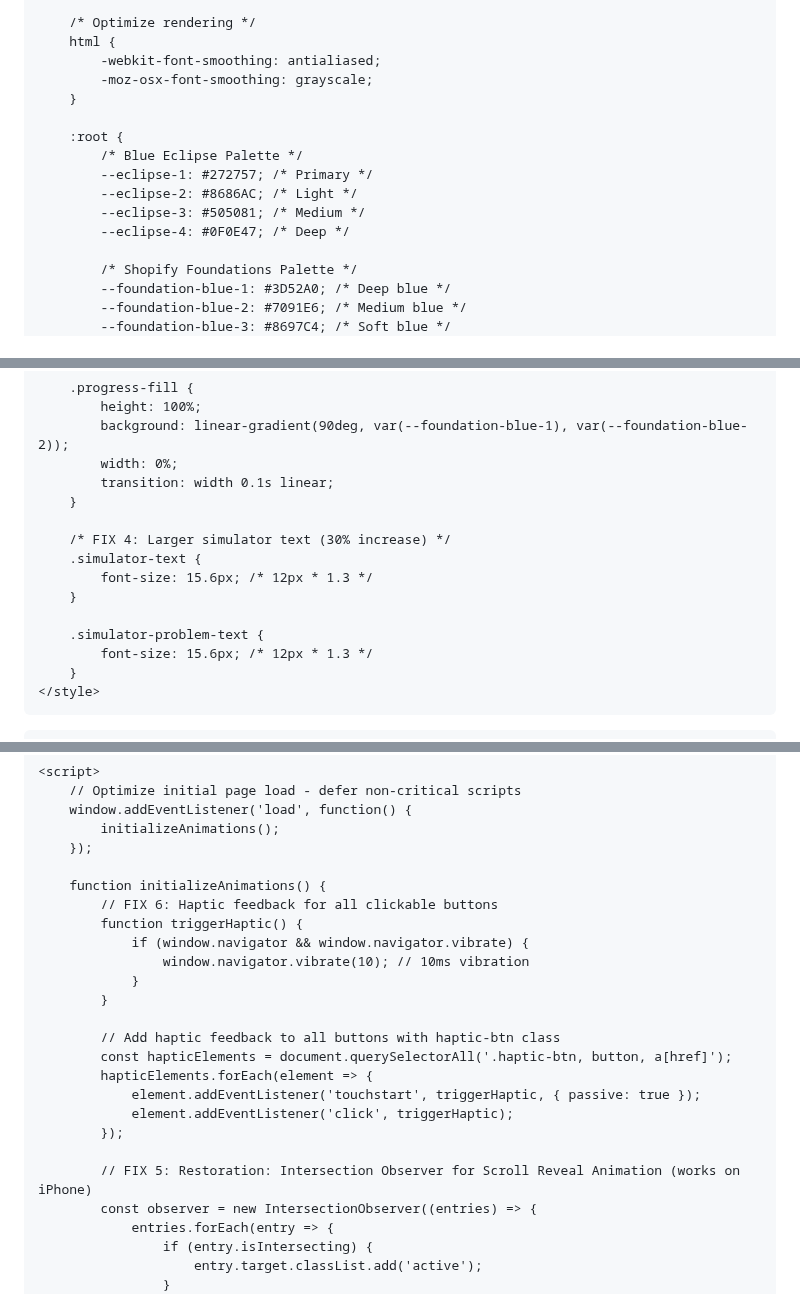
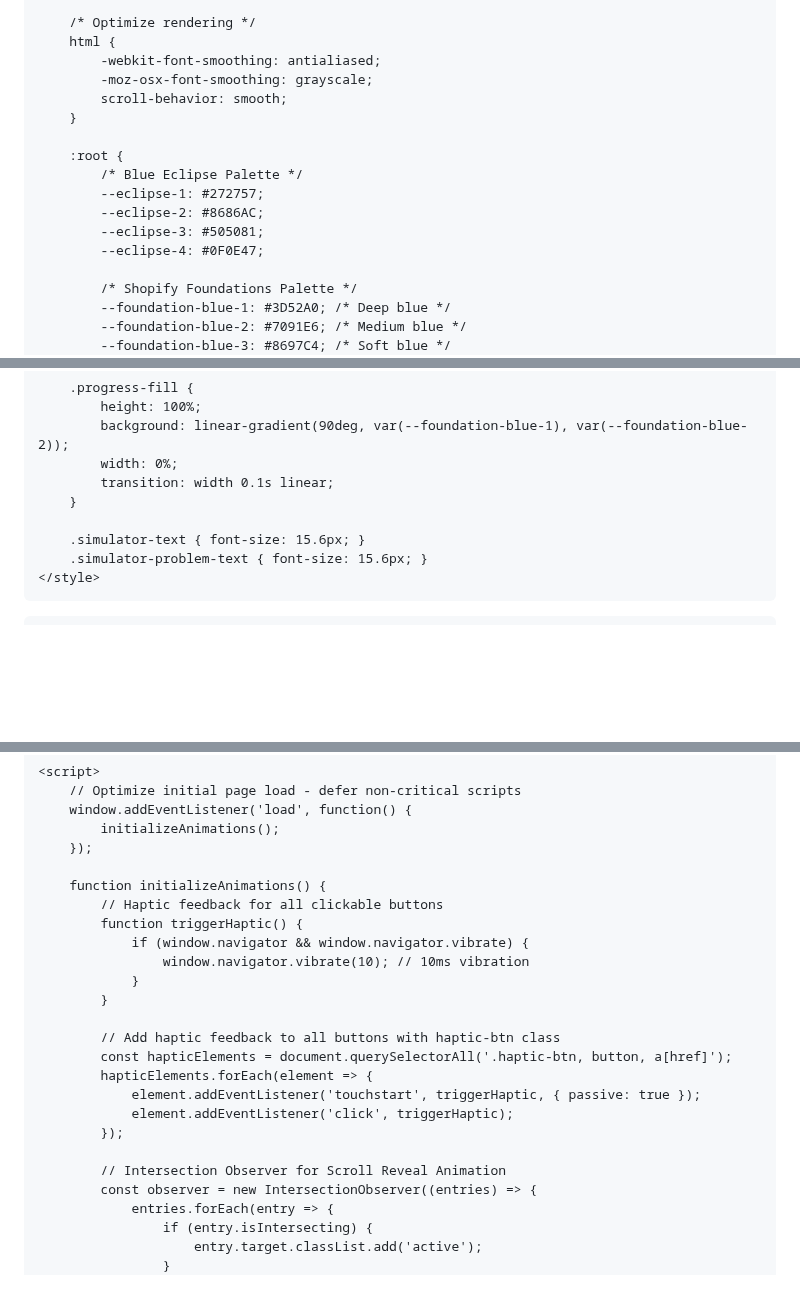
Before and after one commit to adityasachidanandham/adityasachidanandham.github.io, a Markdown page: README.md, 3 parts joined by grey strips. Drawn GitHub-style; blank space fills up the shorter version.

Commit message:
Improve CSS comments and formatting in README
Refactor CSS comments and formatting for clarity.

```diff
--- a/README.md
+++ b/README.md
@@ -20,14 +20,15 @@
         html {
             -webkit-font-smoothing: antialiased;
             -moz-osx-font-smoothing: grayscale;
+            scroll-behavior: smooth;
         }
 
         :root {
             /* Blue Eclipse Palette */
-            --eclipse-1: #272757; /* Primary */
-            --eclipse-2: #8686AC; /* Light */
-            --eclipse-3: #505081; /* Medium */
-            --eclipse-4: #0F0E47; /* Deep */
+            --eclipse-1: #272757;
+            --eclipse-2: #8686AC;
+            --eclipse-3: #505081;
+            --eclipse-4: #0F0E47;
 
             /* Shopify Foundations Palette */
             --foundation-blue-1: #3D52A0; /* Deep blue */
@@ -343,14 +333,8 @@
             transition: width 0.1s linear;
         }
 
-        /* FIX 4: Larger simulator text (30% increase) */
-        .simulator-text {
-            font-size: 15.6px; /* 12px * 1.3 */
-        }
-
-        .simulator-problem-text {
-            font-size: 15.6px; /* 12px * 1.3 */
-        }
+        .simulator-text { font-size: 15.6px; }
+        .simulator-problem-text { font-size: 15.6px; }
     </style>
 </head>
 <body class="pb-24 no-scrollbar">
@@ -587,7 +572,7 @@
         });
 
         function initializeAnimations() {
-            // FIX 6: Haptic feedback for all clickable buttons
+            // Haptic feedback for all clickable buttons
             function triggerHaptic() {
                 if (window.navigator && window.navigator.vibrate) {
                     window.navigator.vibrate(10); // 10ms vibration
@@ -601,7 +586,7 @@
                 element.addEventListener('click', triggerHaptic);
             });
 
-            // FIX 5: Restoration: Intersection Observer for Scroll Reveal Animation (works on iPhone)
+            // Intersection Observer for Scroll Reveal Animation
             const observer = new IntersectionObserver((entries) => {
                 entries.forEach(entry => {
                     if (entry.isIntersecting) {
```
Also changed, not shown: other parts of README.md (+16 -26 lines).
